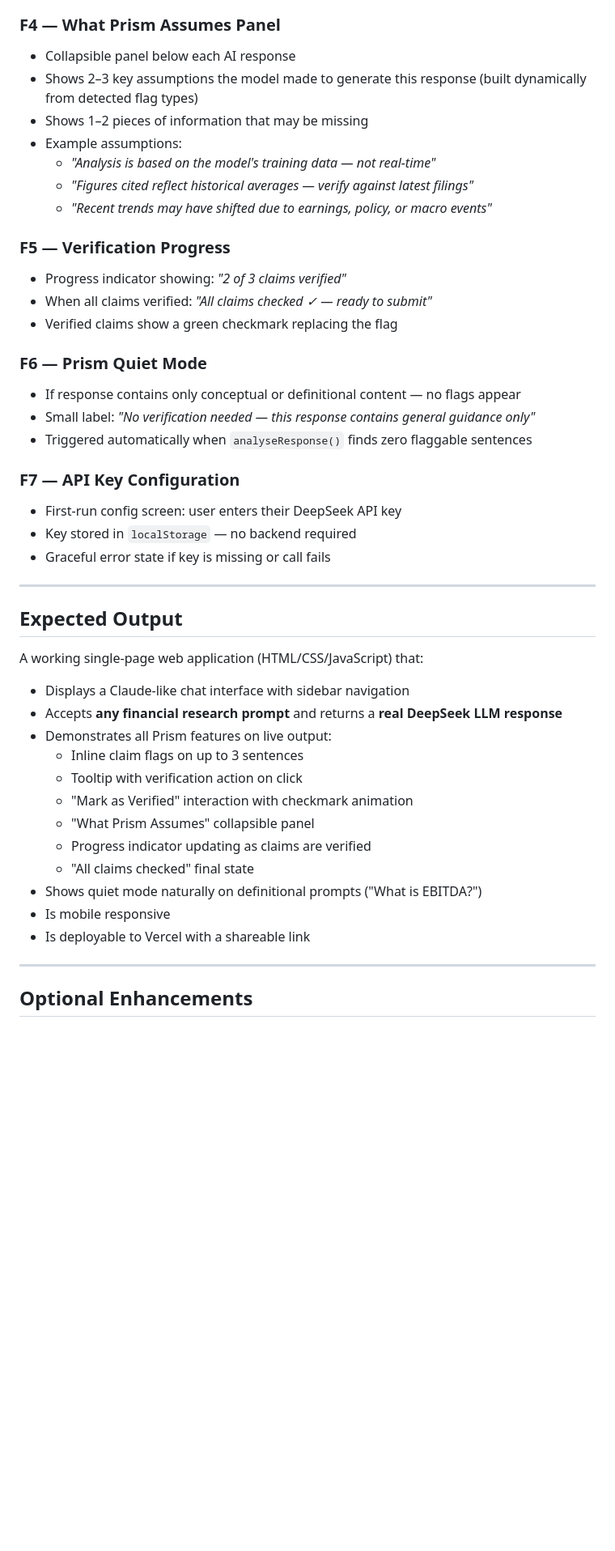
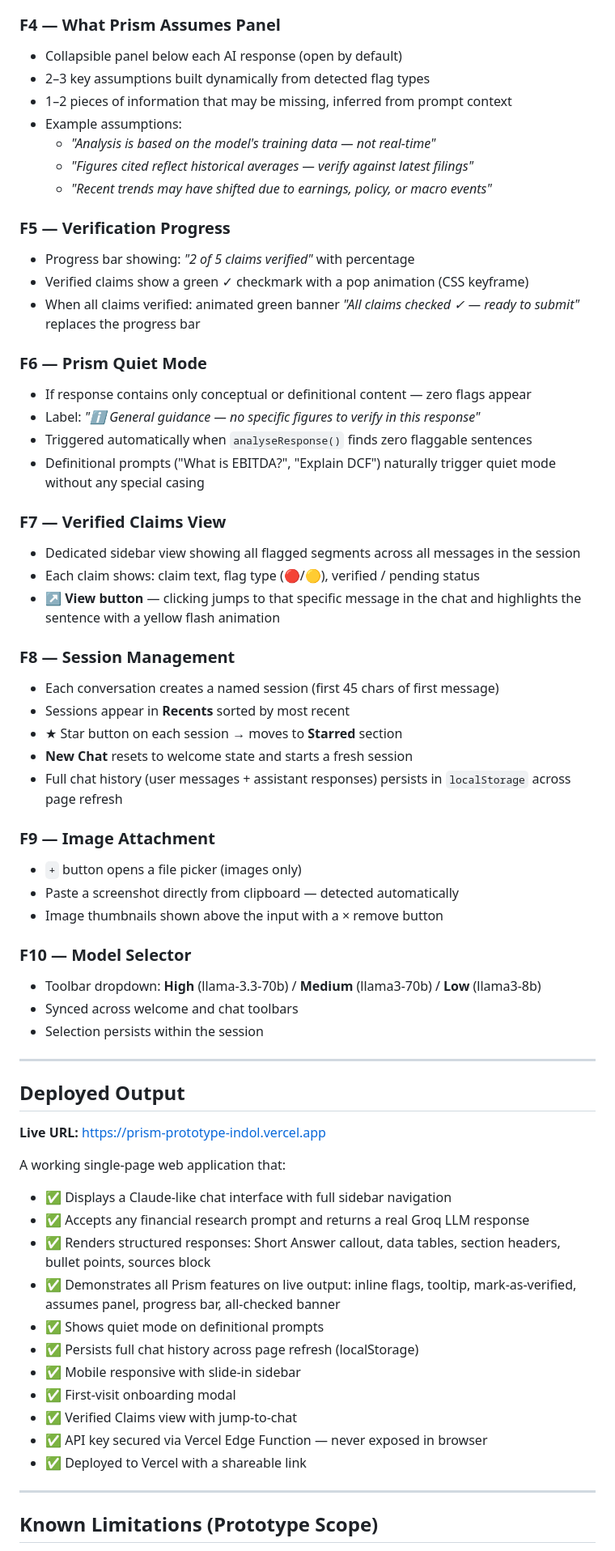
Before and after one commit to Gamma280/Prism-prototype, a Markdown page: docs/problemstatement.md, the part around one of its changes. Shown at 81% size. Drawn GitHub-style; blank space fills up the shorter version.

```diff
--- a/docs/problemstatement.md
+++ b/docs/problemstatement.md
@@ -94,48 +106,67 @@ This ensures Prism's claim detection engine reliably finds flags in every analyt
 
 ### F4 — What Prism Assumes Panel
-- Collapsible panel below each AI response
-- Shows 2–3 key assumptions the model made to generate this response (built dynamically from detected flag types)
-- Shows 1–2 pieces of information that may be missing
+- Collapsible panel below each AI response (open by default)
+- 2–3 key assumptions built dynamically from detected flag types
+- 1–2 pieces of information that may be missing, inferred from prompt context
 - Example assumptions:
   - *"Analysis is based on the model's training data — not real-time"*
   - *"Figures cited reflect historical averages — verify against latest filings"*
   - *"Recent trends may have shifted due to earnings, policy, or macro events"*
 
 ### F5 — Verification Progress
-- Progress indicator showing: *"2 of 3 claims verified"*
-- When all claims verified: *"All claims checked ✓ — ready to submit"*
-- Verified claims show a green checkmark replacing the flag
+- Progress bar showing: *"2 of 5 claims verified"* with percentage
+- Verified claims show a green ✓ checkmark with a pop animation (CSS keyframe)
+- When all claims verified: animated green banner *"All claims checked ✓ — ready to submit"* replaces the progress bar
 
 ### F6 — Prism Quiet Mode
-- If response contains only conceptual or definitional content — no flags appear
-- Small label: *"No verification needed — this response contains general guidance only"*
+- If response contains only conceptual or definitional content — zero flags appear
+- Label: *"ℹ️ General guidance — no specific figures to verify in this response"*
 - Triggered automatically when `analyseResponse()` finds zero flaggable sentences
+- Definitional prompts ("What is EBITDA?", "Explain DCF") naturally trigger quiet mode without any special casing
 
-### F7 — API Key Configuration
-- First-run config screen: user enters their DeepSeek API key
-- Key stored in `localStorage` — no backend required
-- Graceful error state if key is missing or call fails
+### F7 — Verified Claims View
+- Dedicated sidebar view showing all flagged segments across all messages in the session
+- Each claim shows: claim text, flag type (🔴/🟡), verified / pending status
+- **↗ View button** — clicking jumps to that specific message in the chat and highlights the sentence with a yellow flash animation
+
+### F8 — Session Management
+- Each conversation creates a named session (first 45 chars of first message)
+- Sessions appear in **Recents** sorted by most recent
+- ★ Star button on each session → moves to **Starred** section
+- **New Chat** resets to welcome state and starts a fresh session
+- Full chat history (user messages + assistant responses) persists in `localStorage` across page refresh
+
+### F9 — Image Attachment
+- `+` button opens a file picker (images only)
+- Paste a screenshot directly from clipboard — detected automatically
+- Image thumbnails shown above the input with a × remove button
+
+### F10 — Model Selector
+- Toolbar dropdown: **High** (llama-3.3-70b) / **Medium** (llama3-70b) / **Low** (llama3-8b)
+- Synced across welcome and chat toolbars
+- Selection persists within the session
 
 ---
 
-## Expected Output
+## Deployed Output
 
-A working single-page web application (HTML/CSS/JavaScript) that:
+**Live URL:** [https://prism-prototype-indol.vercel.app](https://prism-prototype-indol.vercel.app)
 
-- Displays a Claude-like chat interface with sidebar navigation
-- Accepts **any financial research prompt** and returns a **real DeepSeek LLM response**
-- Demonstrates all Prism features on live output:
-  - Inline claim flags on up to 3 sentences
-  - Tooltip with verification action on click
-  - "Mark as Verified" interaction with checkmark animation
-  - "What Prism Assumes" collapsible panel
-  - Progress indicator updating as claims are verified
-  - "All claims checked" final state
-- Shows quiet mode naturally on definitional prompts ("What is EBITDA?")
-- Is mobile responsive
-- Is deployable to Vercel with a shareable link
+A working single-page web application that:
+
+- ✅ Displays a Claude-like chat interface with full sidebar navigation
+- ✅ Accepts any financial research prompt and returns a real Groq LLM response
+- ✅ Renders structured responses: Short Answer callout, data tables, section headers, bullet points, sources block
+- ✅ Demonstrates all Prism features on live output: inline flags, tooltip, mark-as-verified, assumes panel, progress bar, all-checked banner
+- ✅ Shows quiet mode on definitional prompts
+- ✅ Persists full chat history across page refresh (localStorage)
+- ✅ Mobile responsive with slide-in sidebar
+- ✅ First-visit onboarding modal
+- ✅ Verified Claims view with jump-to-chat
+- ✅ API key secured via Vercel Edge Function — never exposed in browser
+- ✅ Deployed to Vercel with a shareable link
 
 ---
 
-## Optional Enhancements
+## Known Limitations (Prototype Scope)
 
```
Also changed, not shown: other parts of docs/problemstatement.md (+83 -51 lines).
